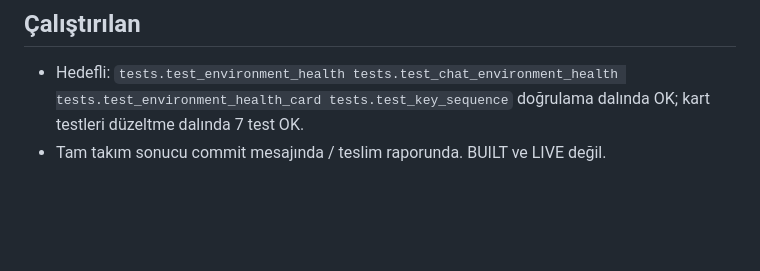
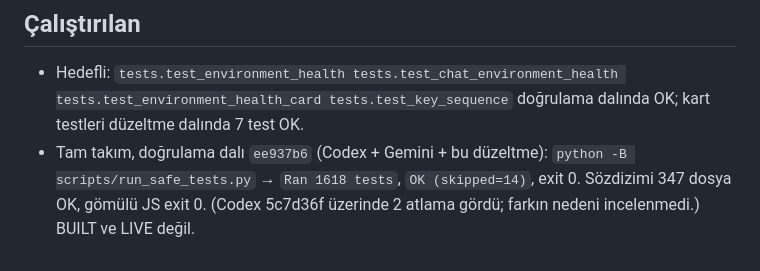
Before and after one commit to sdfallen/Quartz, a Markdown page: docs/CLAUDE_REVIEW_HEALTH_INTEGRATION_20261110.md, the part around the change. GitHub-like rendering; blank space fills up the shorter version.

Commit message:
docs: record full-suite result for the health integration review
Co-Authored-By: Claude Opus 5.5 <noreply@anthropic.com>

```diff
--- a/docs/CLAUDE_REVIEW_HEALTH_INTEGRATION_20261110.md
+++ b/docs/CLAUDE_REVIEW_HEALTH_INTEGRATION_20261110.md
@@ -44,4 +44,6 @@ sürümü (`git checkout --theirs`). Doğrulama dalında böyle çözüldü.
 
 - Hedefli: `tests.test_environment_health tests.test_chat_environment_health tests.test_environment_health_card
   tests.test_key_sequence` doğrulama dalında OK; kart testleri düzeltme dalında 7 test OK.
-- Tam takım sonucu commit mesajında / teslim raporunda. BUILT ve LIVE değil.
+- Tam takım, doğrulama dalı `ee937b6` (Codex + Gemini + bu düzeltme): `python -B scripts/run_safe_tests.py` →
+  `Ran 1618 tests`, `OK (skipped=14)`, exit 0. Sözdizimi 347 dosya OK, gömülü JS exit 0.
+  (Codex 5c7d36f üzerinde 2 atlama gördü; farkın nedeni incelenmedi.) BUILT ve LIVE değil.
```
